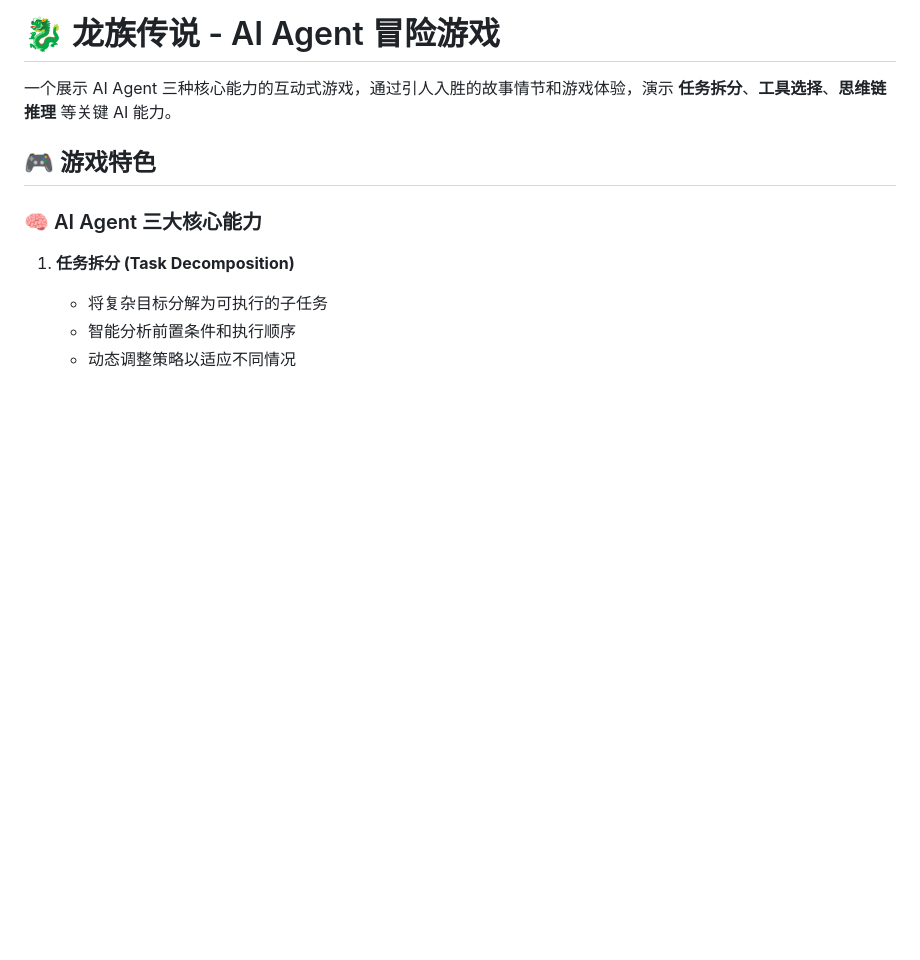
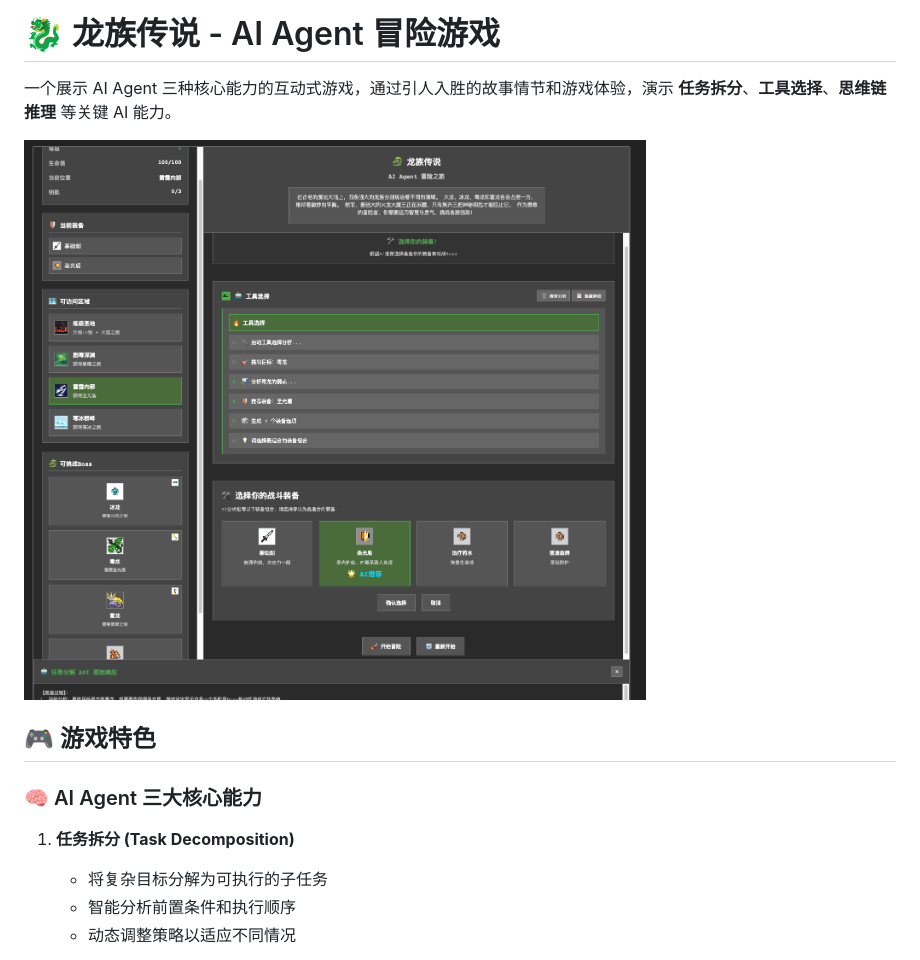
Before and after one commit to hanqizheng/agent-of-dragon-legend, a Markdown page: README.md, the part around the change. GitHub-like rendering; pictures changed too: assets/screenshot_1.png (added); blank space fills up the shorter version.

Commit message:
feat: 添加游戏截图到 README.md

```diff
--- a/README.md
+++ b/README.md
@@ -1,6 +1,8 @@
 # 🐉 龙族传说 - AI Agent 冒险游戏
 
 一个展示 AI Agent 三种核心能力的互动式游戏，通过引人入胜的故事情节和游戏体验，演示 **任务拆分**、**工具选择**、**思维链推理** 等关键 AI 能力。
+
+![游戏截图](/assets/screenshot_1.png)
 
 ## 🎮 游戏特色
 
```
